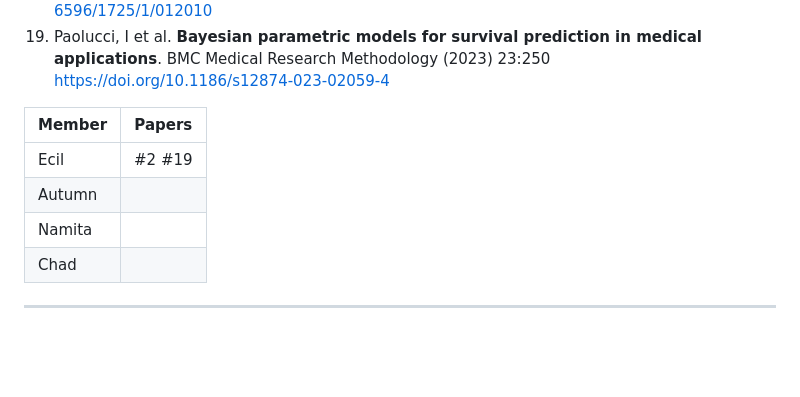
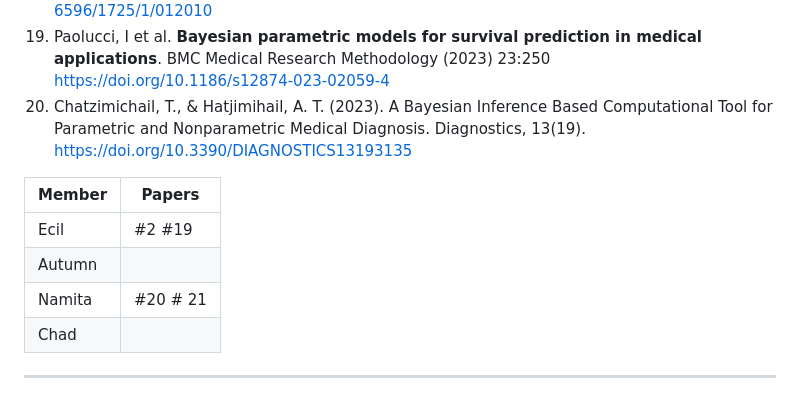
Before and after one commit to ecteodoro/UWF-IDC6940, a Markdown page: Week1/papers.md, the part around the change. Rendered like a GitHub page; blank space fills up the shorter version.

Commit message:
Update papers.md
Added paper summary

```diff
--- a/Week1/papers.md
+++ b/Week1/papers.md
@@ -19,12 +19,13 @@
 17. Loghmanpour, N. A., Kormos, R. L., Kanwar, M. K., Teuteberg, J. J., Murali, S., & Antaki, J. F. (2016). A Bayesian Model to Predict Right Ventricular Failure following Left Ventricular Assist Device Therapy. JACC. Heart Failure, 4(9), 711. https://doi.org/10.1016/J.JCHF.2016.04.004
 18. Conference, F. (n.d.). Bayesian logistic regression and its application for hypothyroid prediction in post-radiation nasopharyngeal cancer patients. https://doi.org/10.1088/1742-6596/1725/1/012010
 19. Paolucci, I et al. **Bayesian parametric models for survival prediction in medical applications**. BMC Medical Research Methodology (2023) 23:250 https://doi.org/10.1186/s12874-023-02059-4
+21. Chatzimichail, T., & Hatjimihail, A. T. (2023). A Bayesian Inference Based Computational Tool for Parametric and Nonparametric Medical Diagnosis. Diagnostics, 13(19). https://doi.org/10.3390/DIAGNOSTICS13193135
 
 | Member | Papers |
 |--------|--------|
 | Ecil | #2 #19 |
 | Autumn |        |
-| Namita |        |
+| Namita |  #20 #   21   |
 | Chad |        |
 
 ---
```
